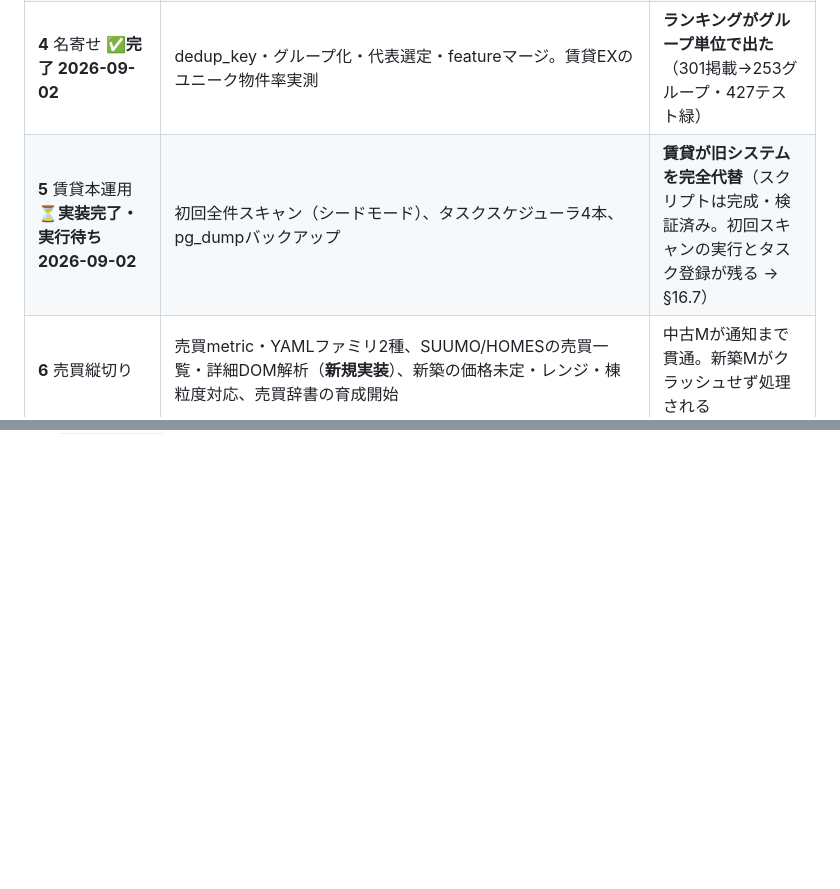
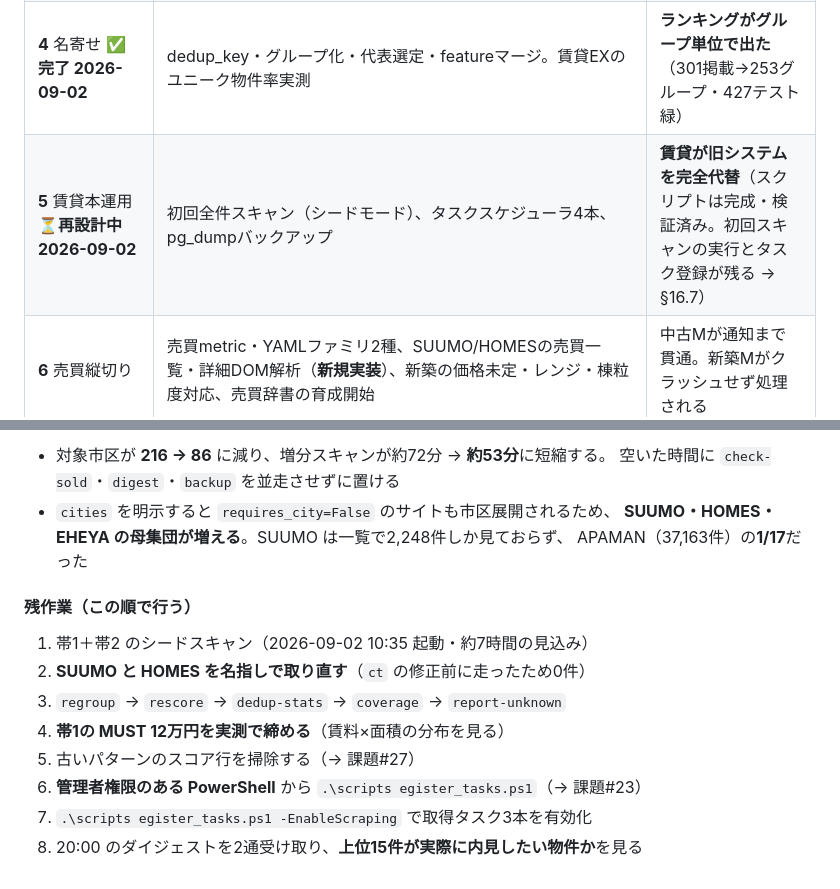
Before and after one commit to Yoshiki-Watanabe-aiko/searching-for-houses, a Markdown page: docs/再設計計画.md, 2 parts joined by grey strips. GitHub-like rendering; blank space fills up the shorter version.

```diff
--- a/docs/再設計計画.md
+++ b/docs/再設計計画.md
@@ -344,7 +344,7 @@ DB_CONVENTIONS 準拠: `m_`/`t_` 接頭辞、日本語コメント、監査カ
 | **2** HTTP展開 ✅**完了 2026-09-01** | HOMES/GOO/ABLE ＋ 賃貸EX（base_url・エリア指定方式確定）。市区自動展開・`coverage` コマンド。**MINIMINI は reCAPTCHA のため Phase 3 送り** | **フィクスチャテスト緑（274件）＋抽出充足率を5サイトで実測** |
 | **3** Playwright展開 ✅**完了 2026-09-02** | ATHOME/EHEYA/NIFTY/APAMAN/SMOCCA を実装。**HTTP降格の再検証で5サイトとも降格でき、Playwright依存を撤去**。MINIMINI は素のブラウザでも reCAPTCHA を通れず未実装 | **賃貸10サイトで縦切り貫通**（364テスト緑・9サイトで充足率を実測） |
 | **4** 名寄せ ✅**完了 2026-09-02** | dedup_key・グループ化・代表選定・featureマージ。賃貸EXのユニーク物件率実測 | **ランキングがグループ単位で出た**（301掲載→253グループ・427テスト緑） |
-| **5** 賃貸本運用 ⏳**実装完了・実行待ち 2026-09-02** | 初回全件スキャン（シードモード）、タスクスケジューラ4本、pg_dumpバックアップ | **賃貸が旧システムを完全代替**（スクリプトは完成・検証済み。初回スキャンの実行とタスク登録が残る → §16.7） |
+| **5** 賃貸本運用 ⏳**再設計中 2026-09-02** | 初回全件スキャン（シードモード）、タスクスケジューラ4本、pg_dumpバックアップ | **賃貸が旧システムを完全代替**（スクリプトは完成・検証済み。初回スキャンの実行とタスク登録が残る → §16.7） |
 | **6** 売買縦切り | 売買metric・YAMLファミリ2種、SUUMO/HOMESの売買一覧・詳細DOM解析（**新規実装**）、新築の価格未定・レンジ・棟粒度対応、売買辞書の育成開始 | 中古Mが通知まで貫通。新築Mがクラッシュせず処理される |
 | **7** 売買展開 | 調査3件（ATHOME新築Mのパラメータ体系／NIFTY売買一覧DOM／goo売買疎通検証）＋ATHOME→NIFTY→GOO実装。**時間箱で打ち切り基準を事前定義** | 採用セルで取得とMUST判定が動く |
 | **8** 売買本運用 | 売買dedup_keyの実測検証、digest_group運用開始、課題#4・#5クローズ | 重複通知率が許容内 |
@@ -751,0 +806,18 @@ Phase 4 適用後の上位15件では**6グループが計18掲載を6枠に集
+- 対象市区が **216 → 86** に減り、増分スキャンが約72分 → **約53分**に短縮する。
+  空いた時間に `check-sold`・`digest`・`backup` を並走させずに置ける
+- `cities` を明示すると `requires_city=False` のサイトも市区展開されるため、
+  **SUUMO・HOMES・EHEYA の母集団が増える**。SUUMO は一覧で2,248件しか見ておらず、
+  APAMAN（37,163件）の**1/17**だった
+
+#### 残作業（この順で行う）
+
+1. 帯1＋帯2 のシードスキャン（2026-09-02 10:35 起動・約7時間の見込み）
+2. **SUUMO と HOMES を名指しで取り直す**（`ct` の修正前に走ったため0件）
+3. `regroup` → `rescore` → `dedup-stats` → `coverage` → `report-unknown`
+4. **帯1の MUST 12万円を実測で締める**（賃料×面積の分布を見る）
+5. 古いパターンのスコア行を掃除する（→ 課題#27）
+6. **管理者権限のある PowerShell** から `.\scripts
+egister_tasks.ps1`（→ 課題#23）
+7. `.\scripts
+egister_tasks.ps1 -EnableScraping` で取得タスク3本を有効化
+8. 20:00 のダイジェストを2通受け取り、**上位15件が実際に内見したい物件か**を見る
```
Also changed, not shown: other parts of docs/再設計計画.md (+54 -0 lines).
